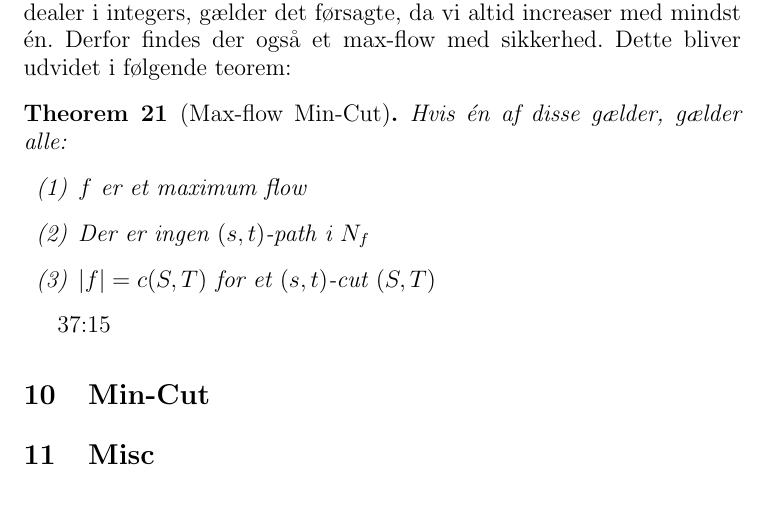
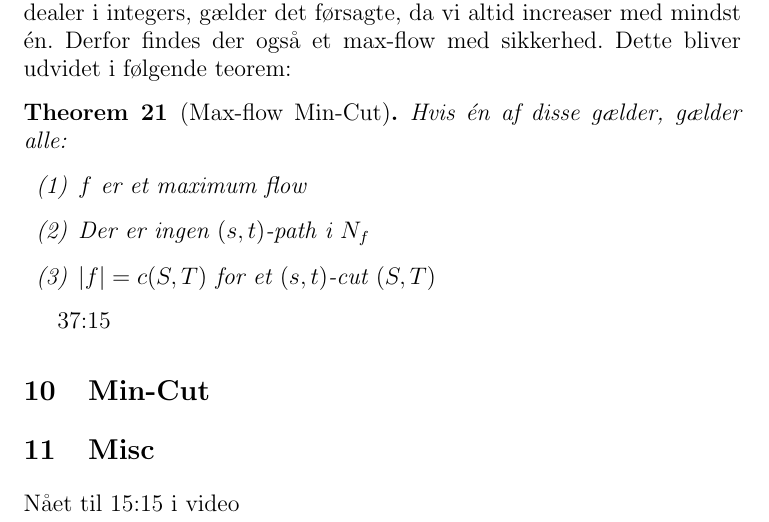
Before and after one commit to kevinvinther/DM551, a LaTeX document (Subjects/main.tex): part of page 32 of 32, cut so that both start at the same text. Compiled offline with pdfLaTeX.

Commit message:
timestamp

```diff
--- a/Subjects/main.tex
+++ b/Subjects/main.tex
@@ -1066,6 +1066,8 @@ Siden vi udelukkende dealer i integers, gælder det førsagte, da vi altid incre
 \label{sec:misc}
 
 
+Nået til 15:15 i video
+
 
 
 
```
